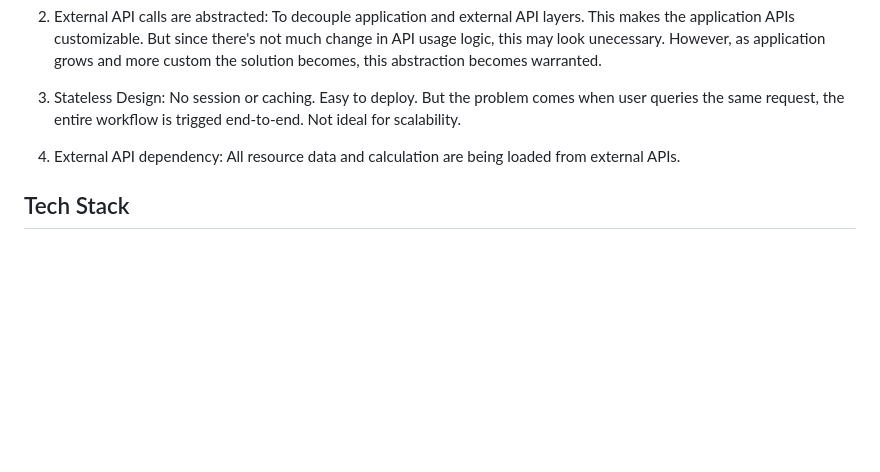
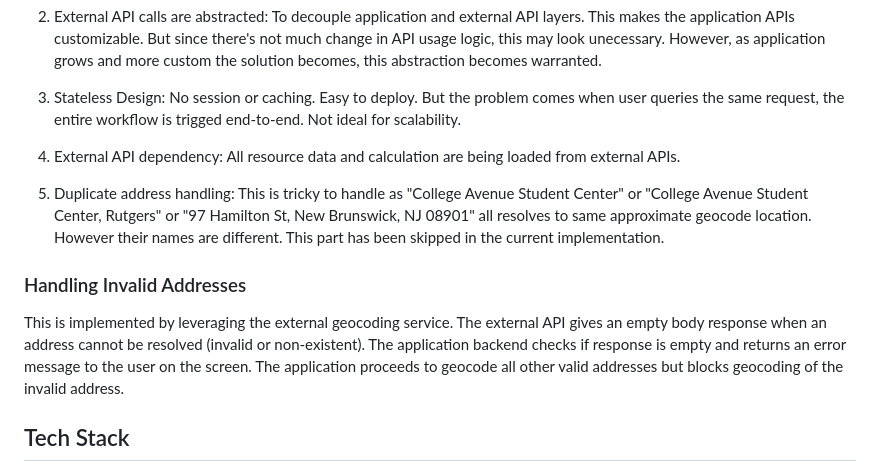
Before and after one commit to ashishlakraa/solar-resource-explorer, a Markdown page: README.md, the part around the change. GitHub-like rendering; blank space fills up the shorter version.

```diff
--- a/README.md
+++ b/README.md
@@ -56,6 +56,12 @@ The above diagram shows the high-level architecture with all functional componen
 3. Stateless Design: No session or caching. Easy to deploy. But the problem comes when user queries the same request, the entire workflow is trigged end-to-end. Not ideal for scalability.
 
 4. External API dependency: All resource data and calculation are being loaded from external APIs.
+
+5. Duplicate address handling: This is tricky to handle as "College Avenue Student Center" or "College Avenue Student Center, Rutgers" or "97 Hamilton St, New Brunswick, NJ 08901" all resolves to same approximate geocode location. However their names are different. This part has been skipped in the current implementation.
+
+
+### Handling Invalid Addresses
+This is implemented by leveraging the external geocoding service. The external API gives an empty body response when an address cannot be resolved (invalid or non-existent). The application backend checks if response is empty and returns an error message to the user on the screen. The application proceeds to geocode all other valid addresses but blocks geocoding of the invalid address.
 
 
 ## Tech Stack
```
